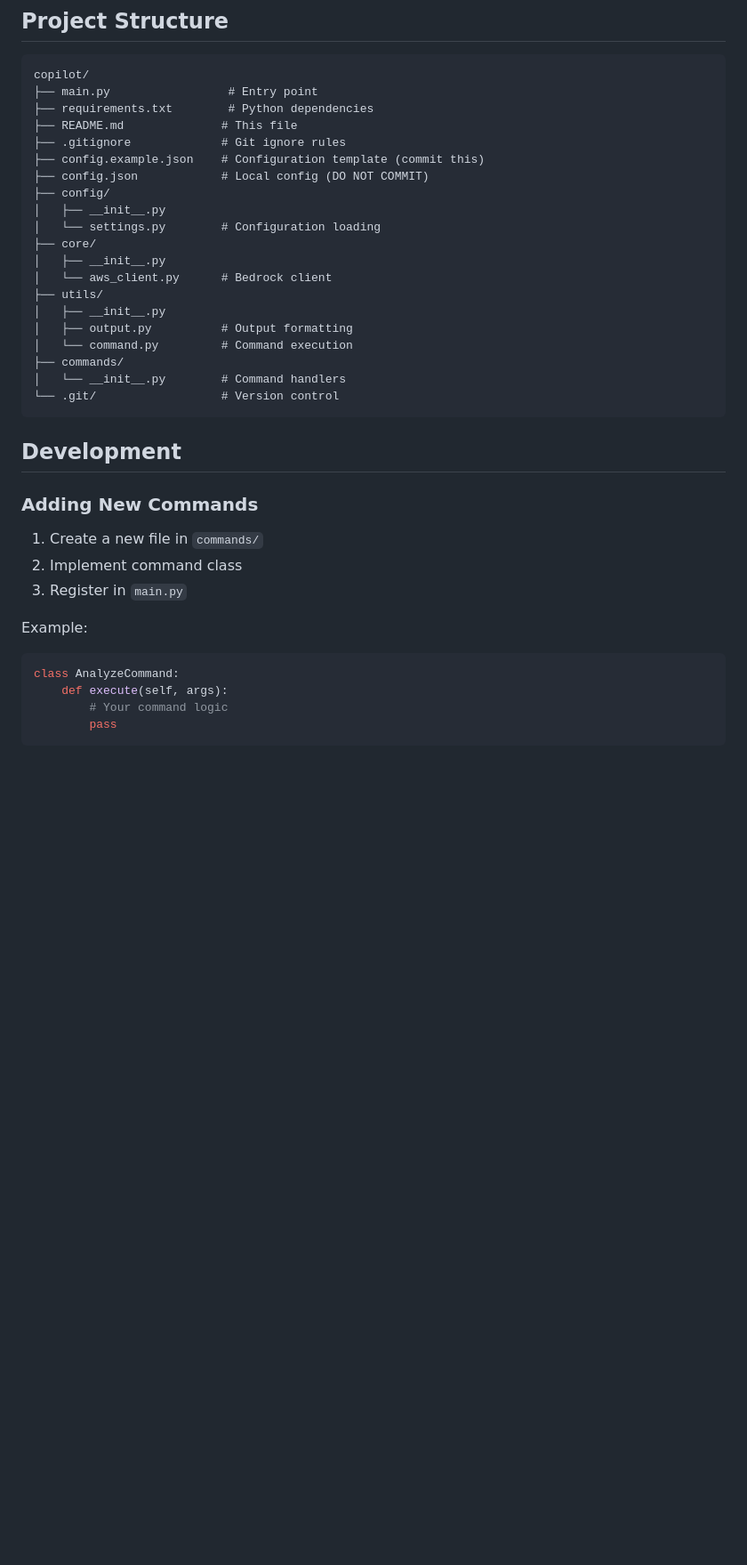
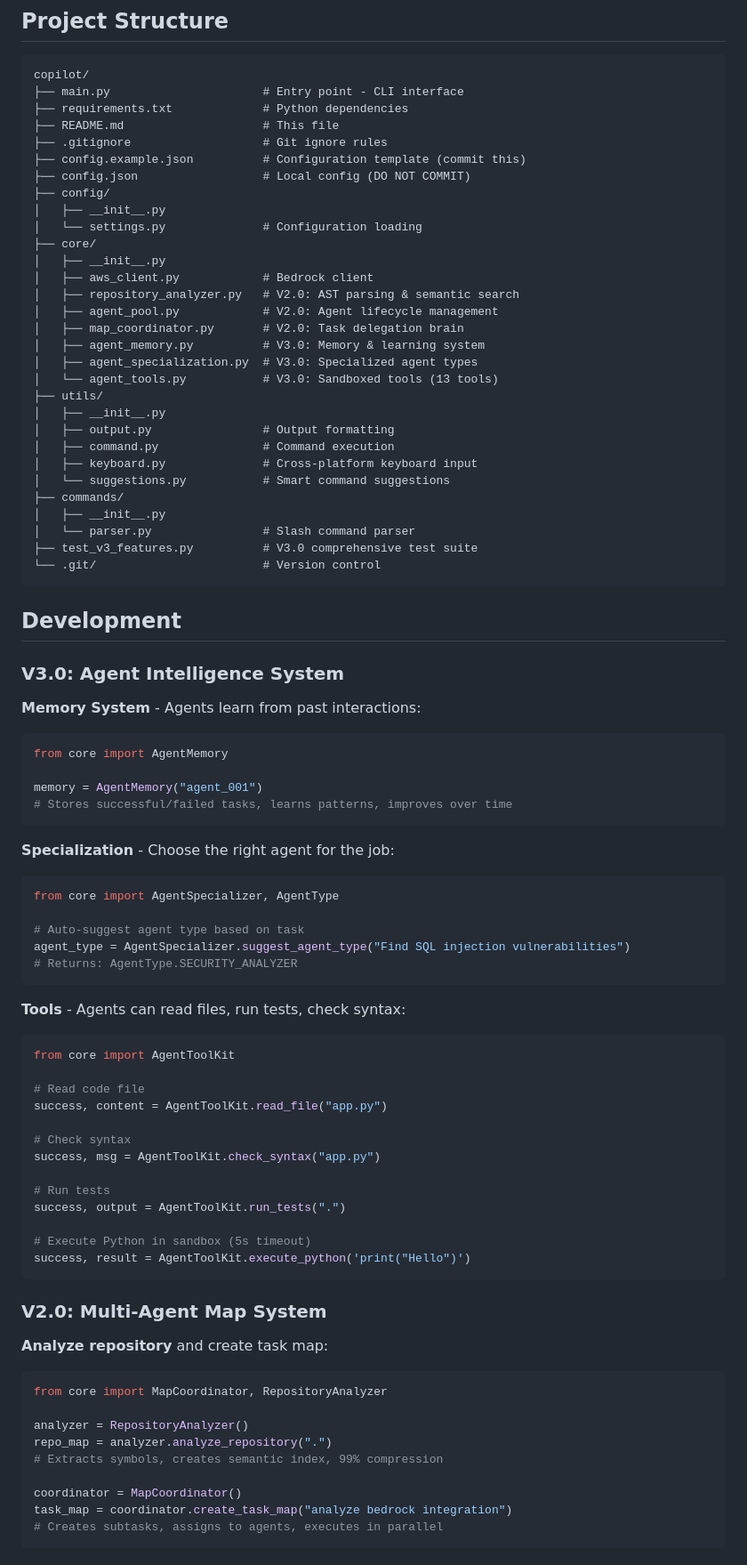
Before and after one commit to MegaLodonn0/bedrock-code-assistant, a Markdown page: README.md, the part around one of its changes. Shown at 89% size. Drawn GitHub-style; blank space fills up the shorter version.

````diff
--- a/README.md
+++ b/README.md
@@ -144,39 +166,87 @@ Use `list-models` command to see all available options.
 
 ```
 copilot/
-├── main.py                 # Entry point
-├── requirements.txt        # Python dependencies
-├── README.md              # This file
-├── .gitignore             # Git ignore rules
-├── config.example.json    # Configuration template (commit this)
-├── config.json            # Local config (DO NOT COMMIT)
+├── main.py                      # Entry point - CLI interface
+├── requirements.txt             # Python dependencies
+├── README.md                    # This file
+├── .gitignore                   # Git ignore rules
+├── config.example.json          # Configuration template (commit this)
+├── config.json                  # Local config (DO NOT COMMIT)
 ├── config/
 │   ├── __init__.py
-│   └── settings.py        # Configuration loading
+│   └── settings.py              # Configuration loading
 ├── core/
 │   ├── __init__.py
-│   └── aws_client.py      # Bedrock client
+│   ├── aws_client.py            # Bedrock client
+│   ├── repository_analyzer.py   # V2.0: AST parsing & semantic search
+│   ├── agent_pool.py            # V2.0: Agent lifecycle management
+│   ├── map_coordinator.py       # V2.0: Task delegation brain
+│   ├── agent_memory.py          # V3.0: Memory & learning system
+│   ├── agent_specialization.py  # V3.0: Specialized agent types
+│   └── agent_tools.py           # V3.0: Sandboxed tools (13 tools)
 ├── utils/
 │   ├── __init__.py
-│   ├── output.py          # Output formatting
-│   └── command.py         # Command execution
+│   ├── output.py                # Output formatting
+│   ├── command.py               # Command execution
+│   ├── keyboard.py              # Cross-platform keyboard input
+│   └── suggestions.py           # Smart command suggestions
 ├── commands/
-│   └── __init__.py        # Command handlers
-└── .git/                  # Version control
+│   ├── __init__.py
+│   └── parser.py                # Slash command parser
+├── test_v3_features.py          # V3.0 comprehensive test suite
+└── .git/                        # Version control
 ```
 
 ## Development
 
-### Adding New Commands
+### V3.0: Agent Intelligence System
 
-1. Create a new file in `commands/`
-2. Implement command class
-3. Register in `main.py`
+**Memory System** - Agents learn from past interactions:
+```python
+from core import AgentMemory
 
-Example:
+memory = AgentMemory("agent_001")
+# Stores successful/failed tasks, learns patterns, improves over time
+```
+
+**Specialization** - Choose the right agent for the job:
 ```python
-class AnalyzeCommand:
-    def execute(self, args):
-        # Your command logic
-        pass
+from core import AgentSpecializer, AgentType
+
+# Auto-suggest agent type based on task
+agent_type = AgentSpecializer.suggest_agent_type("Find SQL injection vulnerabilities")
+# Returns: AgentType.SECURITY_ANALYZER
 ```
+
+**Tools** - Agents can read files, run tests, check syntax:
+```python
+from core import AgentToolKit
+
+# Read code file
+success, content = AgentToolKit.read_file("app.py")
+
+# Check syntax
+success, msg = AgentToolKit.check_syntax("app.py")
+
+# Run tests
+success, output = AgentToolKit.run_tests(".")
+
+# Execute Python in sandbox (5s timeout)
+success, result = AgentToolKit.execute_python('print("Hello")')
+```
+
+### V2.0: Multi-Agent Map System
+
+**Analyze repository** and create task map:
+```python
+from core import MapCoordinator, RepositoryAnalyzer
+
+analyzer = RepositoryAnalyzer()
+repo_map = analyzer.analyze_repository(".")
+# Extracts symbols, creates semantic index, 99% compression
+
+coordinator = MapCoordinator()
+task_map = coordinator.create_task_map("analyze bedrock integration")
+# Creates subtasks, assigns to agents, executes in parallel
+```
+
````
Also changed, not shown: other parts of README.md (+108 -25 lines).
